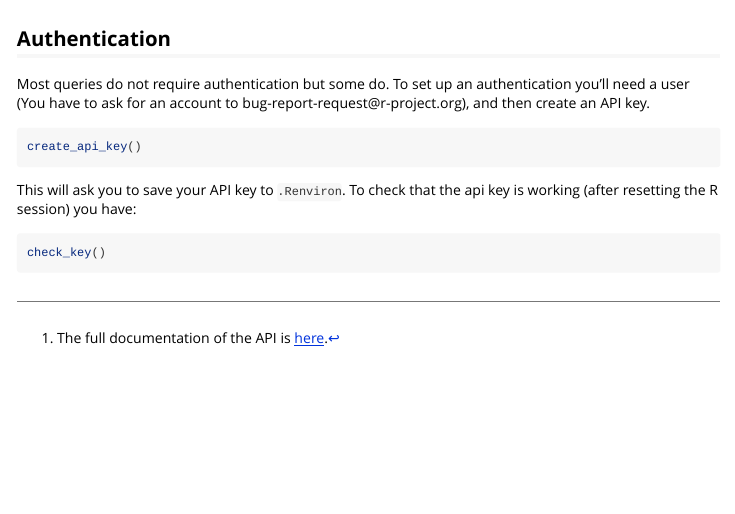
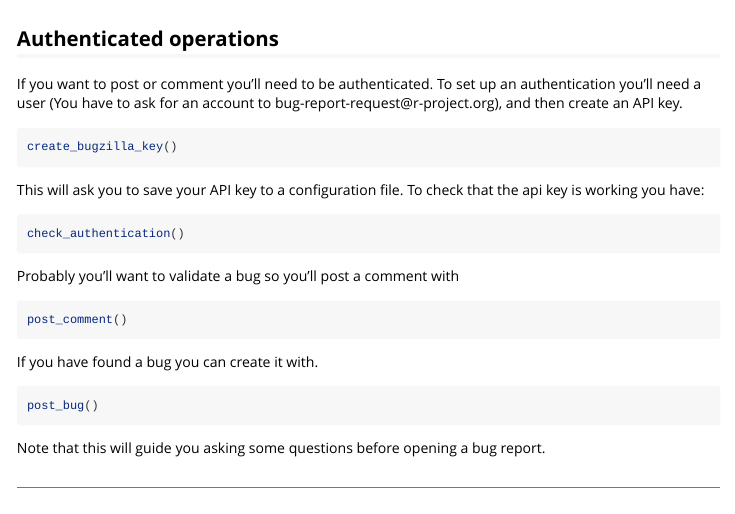
Before and after one commit to llrs/bugRzilla, an R Markdown document (vignettes/bugRzilla.Rmd): the page in a window 1100 px wide, from 1840 px down. Rendered offline with R 4.5, knitr and Pandoc, with nearby package versions; some code elsewhere in the file could not run offline.

Commit message:
Update functions name changes

````diff
--- a/vignettes/bugRzilla.Rmd
+++ b/vignettes/bugRzilla.Rmd
@@ -98,18 +98,32 @@ If you want to know what changed you can with `get_history()` :
 get_history(issue = 1)
 ```
 
-## Authentication
+## Authenticated operations
 
-Most queries do not require authentication but some do.
+If you want to post or comment you'll need to be authenticated.
 To set up an authentication you'll need a user (You have to ask for an account to bug-report-request\@r-project.org), and then create an API key.
 
 ``` {.r}
-create_api_key()
+create_bugzilla_key()
 ```
 
-This will ask you to save your API key to `.Renviron`.
-To check that the api key is working (after resetting the R session) you have:
+This will ask you to save your API key to a configuration file.
+To check that the api key is working you have:
 
 ``` {.r}
-check_key()
+check_authentication()
 ```
+
+Probably you'll want to validate a bug so you'll post a comment with
+
+```{.r}
+post_comment()
+```
+
+If you have found a bug you can create it with.
+
+```{.r}
+post_bug()
+```
+
+Note that this will guide you asking some questions before opening a bug report.
````
